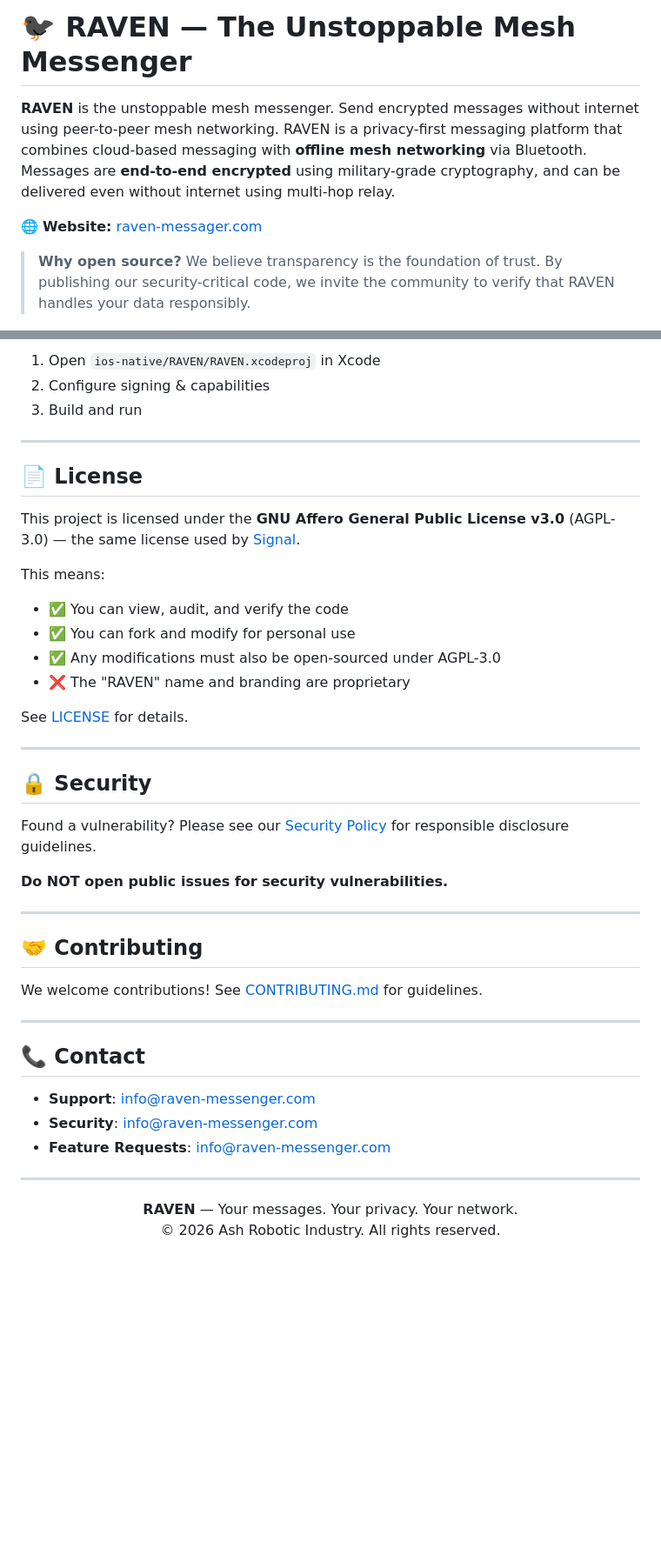
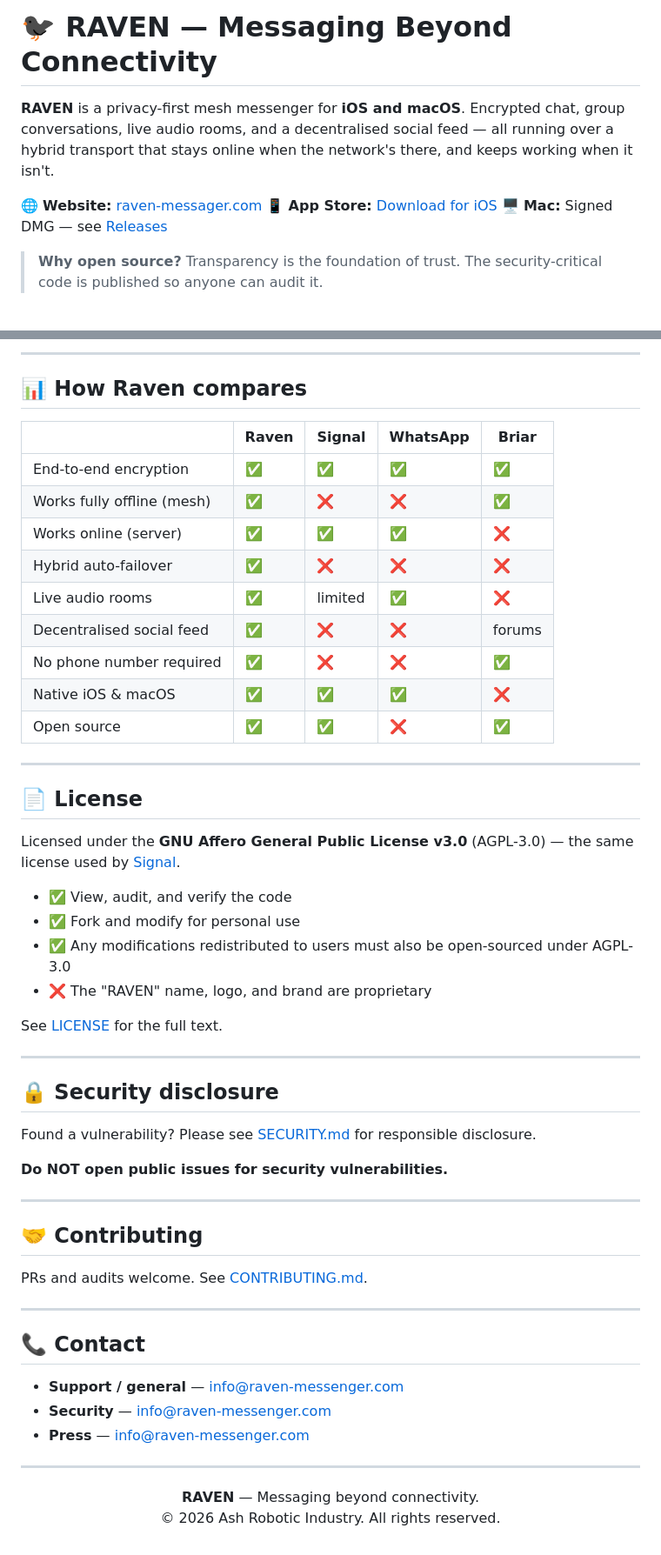
Before and after one commit to Raven-offline-messenger/RAVEN, a Markdown page: README.md, 2 parts joined by grey strips. Shown at 87% size. Rendered like a GitHub page; blank space fills up the shorter version.

```diff
--- a/README.md
+++ b/README.md
@@ -1,9 +1,11 @@
-# 🐦‍⬛ RAVEN — The Unstoppable Mesh Messenger
+# 🐦‍⬛ RAVEN — Messaging Beyond Connectivity
 
-**RAVEN** is the unstoppable mesh messenger. Send encrypted messages without internet using peer-to-peer mesh networking. RAVEN is a privacy-first messaging platform that combines cloud-based messaging with **offline mesh networking** via Bluetooth. Messages are **end-to-end encrypted** using military-grade cryptography, and can be delivered even without internet using multi-hop relay.
+**RAVEN** is a privacy-first mesh messenger for **iOS and macOS**. Encrypted chat, group conversations, live audio rooms, and a decentralised social feed — all running over a hybrid transport that stays online when the network's there, and keeps working when it isn't.
 
 🌐 **Website:** [raven-messager.com](https://raven-messager.com/)
+📱 **App Store:** [Download for iOS](https://apps.apple.com/us/app/raven-messenger/id6758585289)
+🖥️ **Mac:** Signed DMG — see [Releases](https://github.com/Raven-offline-messenger/RAVEN/releases)
 
-> **Why open source?** We believe transparency is the foundation of trust. By publishing our security-critical code, we invite the community to verify that RAVEN handles your data responsibly.
+> **Why open source?** Transparency is the foundation of trust. The security-critical code is published so anyone can audit it.
 
 [![License: AGPL v3](https://img.shields.io/badge/License-AGPL_v3-blue.svg)](https://www.gnu.org/licenses/agpl-3.0)
@@ -105,27 +154,38 @@ uvicorn main:app --reload
 
-1. Open `ios-native/RAVEN/RAVEN.xcodeproj` in Xcode
-2. Configure signing & capabilities
-3. Build and run
+---
+
+## 📊 How Raven compares
+
+|  | Raven | Signal | WhatsApp | Briar |
+|---|---|---|---|---|
+| End-to-end encryption | ✅ | ✅ | ✅ | ✅ |
+| Works fully offline (mesh) | ✅ | ❌ | ❌ | ✅ |
+| Works online (server) | ✅ | ✅ | ✅ | ❌ |
+| Hybrid auto-failover | ✅ | ❌ | ❌ | ❌ |
+| Live audio rooms | ✅ | limited | ✅ | ❌ |
+| Decentralised social feed | ✅ | ❌ | ❌ | forums |
+| No phone number required | ✅ | ❌ | ❌ | ✅ |
+| Native iOS &amp; macOS | ✅ | ✅ | ✅ | ❌ |
+| Open source | ✅ | ✅ | ❌ | ✅ |
 
 ---
 
 ## 📄 License
 
-This project is licensed under the **GNU Affero General Public License v3.0** (AGPL-3.0) — the same license used by [Signal](https://signal.org).
+Licensed under the **GNU Affero General Public License v3.0** (AGPL-3.0) — the same license used by [Signal](https://signal.org).
 
-This means:
-- ✅ You can view, audit, and verify the code
-- ✅ You can fork and modify for personal use
-- ✅ Any modifications must also be open-sourced under AGPL-3.0
-- ❌ The "RAVEN" name and branding are proprietary
+- ✅ View, audit, and verify the code
+- ✅ Fork and modify for personal use
+- ✅ Any modifications redistributed to users must also be open-sourced under AGPL-3.0
+- ❌ The "RAVEN" name, logo, and brand are proprietary
 
-See [LICENSE](LICENSE) for details.
+See [LICENSE](LICENSE) for the full text.
 
 ---
 
-## 🔒 Security
+## 🔒 Security disclosure
 
-Found a vulnerability? Please see our [Security Policy](SECURITY.md) for responsible disclosure guidelines.
+Found a vulnerability? Please see [SECURITY.md](SECURITY.md) for responsible disclosure.
 
 **Do NOT open public issues for security vulnerabilities.**
 
@@ -133,19 +193,19 @@ Found a vulnerability? Please see our [Security Policy](SECURITY.md) for respons
 
 ## 🤝 Contributing
 
-We welcome contributions! See [CONTRIBUTING.md](CONTRIBUTING.md) for guidelines.
+PRs and audits welcome. See [CONTRIBUTING.md](CONTRIBUTING.md).
 
 ---
 
 ## 📞 Contact
 
-- **Support**: info@raven-messenger.com
-- **Security**: info@raven-messenger.com
-- **Feature Requests**: info@raven-messenger.com
+- **Support / general** — info@raven-messenger.com
+- **Security** — info@raven-messenger.com
+- **Press** — info@raven-messenger.com
 
 ---
 
 <p align="center">
-  <b>RAVEN</b> — Your messages. Your privacy. Your network.<br>
+  <b>RAVEN</b> — Messaging beyond connectivity.<br>
   © 2026 Ash Robotic Industry. All rights reserved.
 </p>
```
Also changed, not shown: other parts of README.md (+116 -69 lines).
